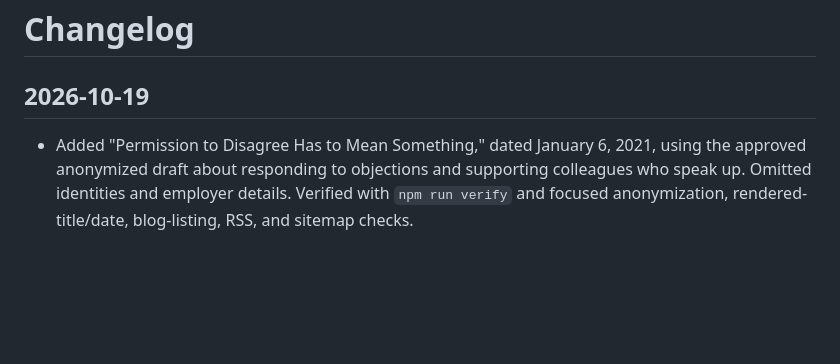
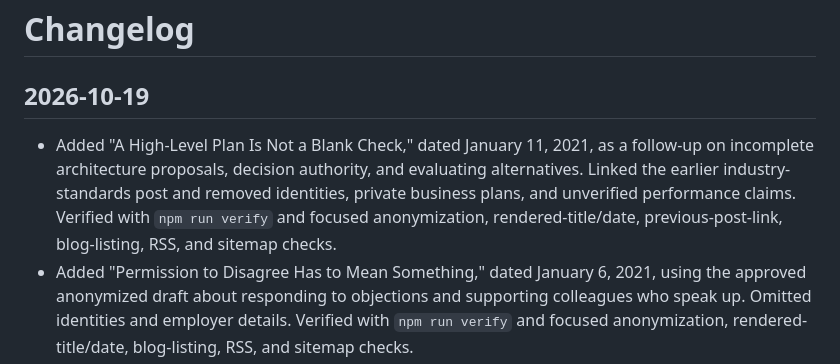
Before and after one commit to wasatchwizard/wasatchwizard.github.io, a Markdown page: CHANGELOG.md, the part around the change. Drawn GitHub-style; blank space fills up the shorter version.

Commit message:
Add architecture planning follow-up post

```diff
--- a/CHANGELOG.md
+++ b/CHANGELOG.md
@@ -2,6 +2,12 @@
 
 ## 2026-10-19
 
+- Added "A High-Level Plan Is Not a Blank Check," dated January 11, 2021, as a
+  follow-up on incomplete architecture proposals, decision authority, and
+  evaluating alternatives. Linked the earlier industry-standards post and
+  removed identities, private business plans, and unverified performance claims.
+  Verified with `npm run verify` and focused anonymization, rendered-title/date,
+  previous-post-link, blog-listing, RSS, and sitemap checks.
 - Added "Permission to Disagree Has to Mean Something," dated January 6, 2021,
   using the approved anonymized draft about responding to objections and
   supporting colleagues who speak up. Omitted identities and employer details.
```
Also changed, not shown: src/posts/a-high-level-plan-is-not-a-blank-check.md (added, +56 -0 lines).
